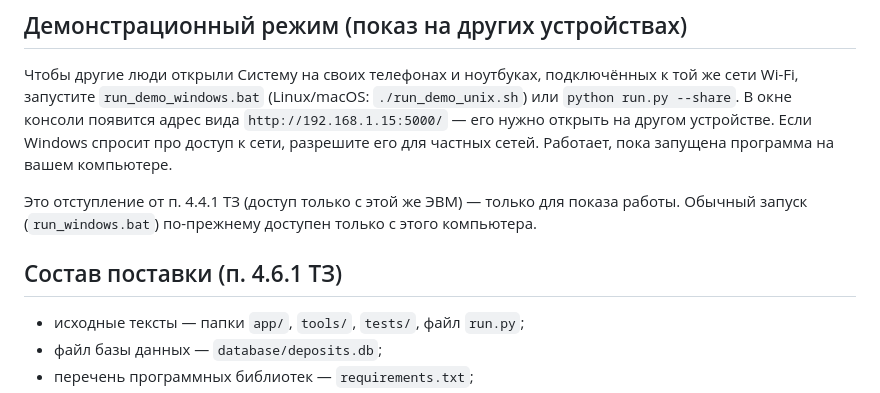
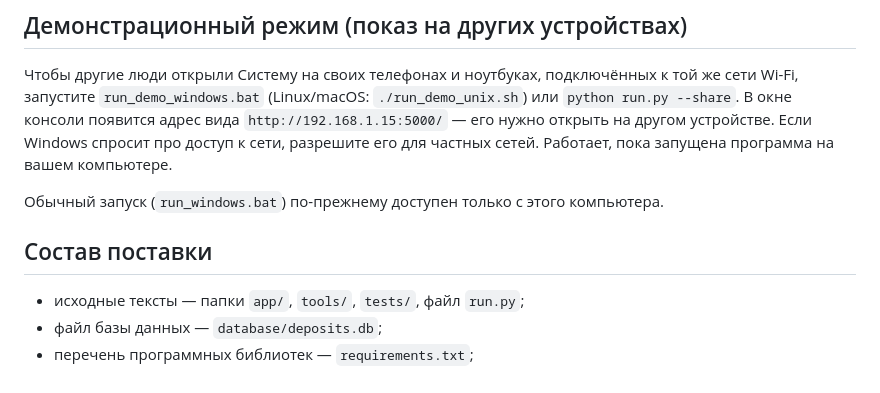
Before and after one commit to Alexis1534/deposit-optimizer, a Markdown page: README.md, the part around the change. Rendered like a GitHub page.

```diff
--- a/README.md
+++ b/README.md
@@ -40,10 +40,9 @@ Wi-Fi, запустите `run_demo_windows.bat` (Linux/macOS: `./run_demo_unix.
 его нужно открыть на другом устройстве. Если Windows спросит про доступ к сети, разрешите его для
 частных сетей. Работает, пока запущена программа на вашем компьютере.
 
-Это отступление от п. 4.4.1 ТЗ (доступ только с этой же ЭВМ) — только для показа работы.
 Обычный запуск (`run_windows.bat`) по-прежнему доступен только с этого компьютера.
 
-## Состав поставки (п. 4.6.1 ТЗ)
+## Состав поставки
 
 - исходные тексты — папки `app/`, `tools/`, `tests/`, файл `run.py`;
 - файл базы данных — `database/deposits.db`;
```
